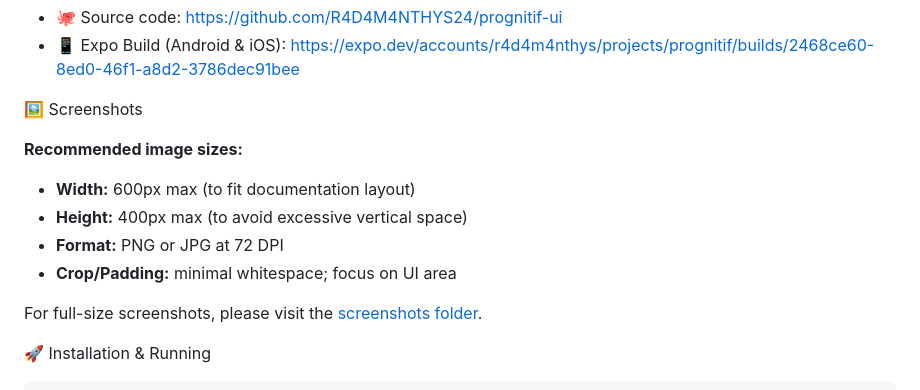
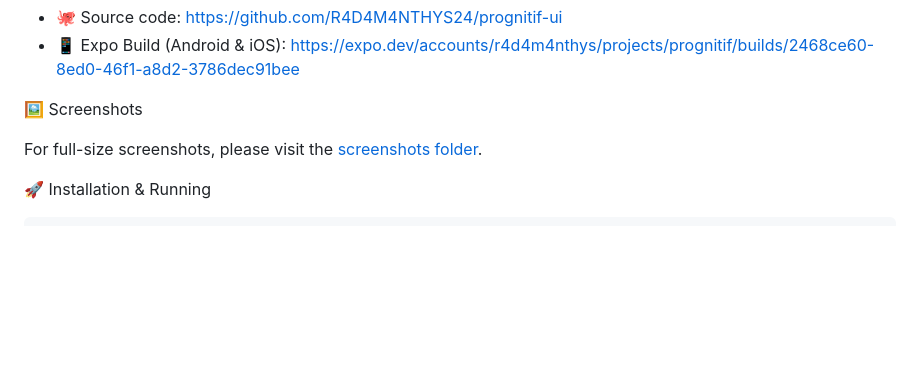
Before and after one commit to CamiloPrognitif/prognitif-frontend, a Markdown page: README.md, the part around the change. GitHub-like rendering; blank space fills up the shorter version.

```diff
--- a/README.md
+++ b/README.md
@@ -23,13 +23,6 @@
 * 📱 Expo Build (Android & iOS): [https://expo.dev/accounts/r4d4m4nthys/projects/prognitif/builds/2468ce60-8ed0-46f1-a8d2-3786dec91bee](https://expo.dev/accounts/r4d4m4nthys/projects/prognitif/builds/2468ce60-8ed0-46f1-a8d2-3786dec91bee)
 
 🖼️ Screenshots
-
-**Recommended image sizes:**
-
-* **Width:** 600px max (to fit documentation layout)
-* **Height:** 400px max (to avoid excessive vertical space)
-* **Format:** PNG or JPG at 72 DPI
-* **Crop/Padding:** minimal whitespace; focus on UI area
 
 For full-size screenshots, please visit the [screenshots folder](https://github.com/R4D4M4NTHYS24/prognitif-ui/tree/main/screenshots).
 
```
